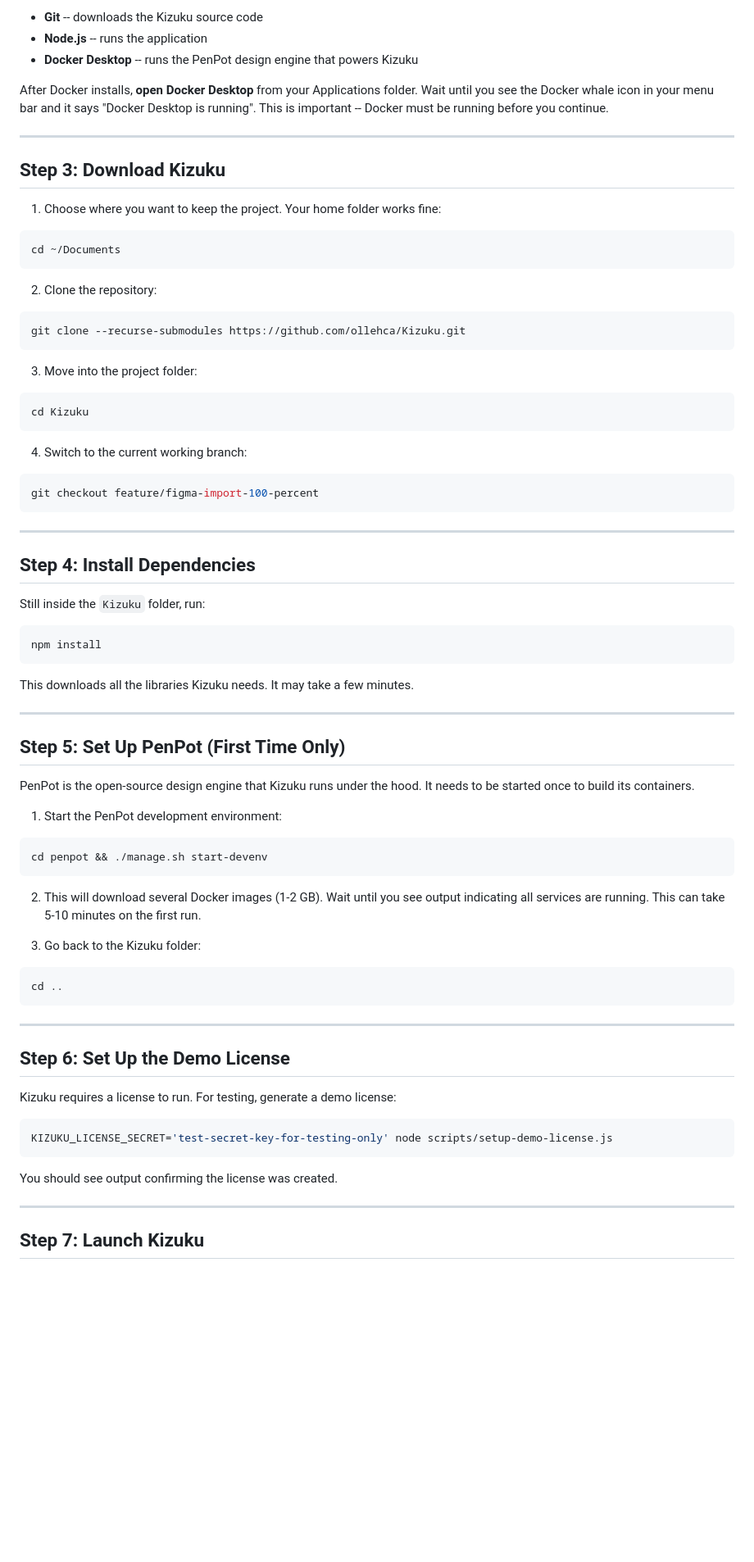
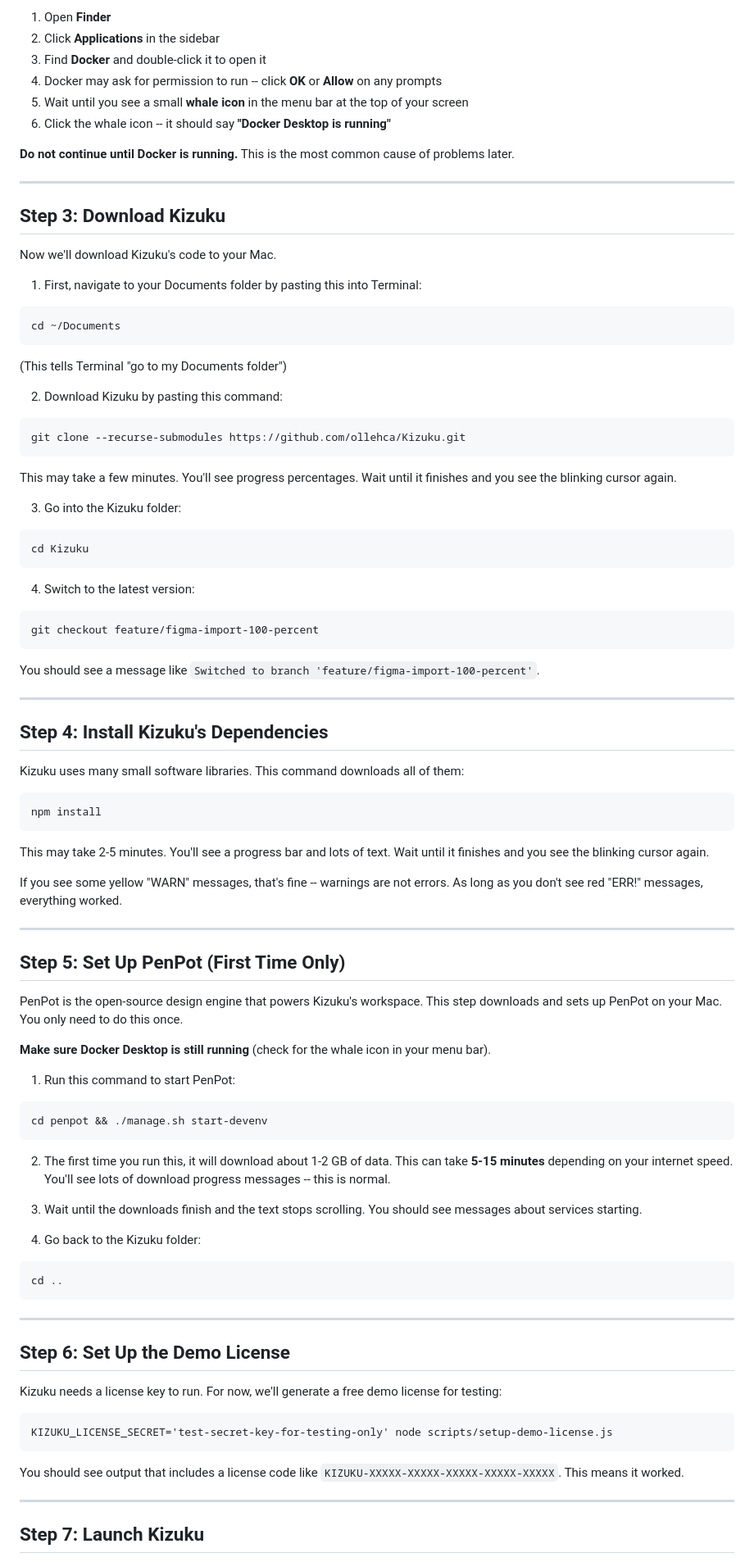
Before and after one commit to ollehca/Kizuku, a Markdown page: GETTING_STARTED.md, the part around one of its changes. Shown at 82% size. Rendered like a GitHub page; blank space fills up the shorter version.

````diff
--- a/GETTING_STARTED.md
+++ b/GETTING_STARTED.md
@@ -59,67 +97,84 @@ This installs:
 
-- **Git** -- downloads the Kizuku source code
-- **Node.js** -- runs the application
-- **Docker Desktop** -- runs the PenPot design engine that powers Kizuku
+1. Open **Finder**
+2. Click **Applications** in the sidebar
+3. Find **Docker** and double-click it to open it
+4. Docker may ask for permission to run -- click **OK** or **Allow** on any prompts
+5. Wait until you see a small **whale icon** in the menu bar at the top of your screen
+6. Click the whale icon -- it should say **"Docker Desktop is running"**
 
-After Docker installs, **open Docker Desktop** from your Applications folder. Wait until you see the Docker whale icon in your menu bar and it says "Docker Desktop is running". This is important -- Docker must be running before you continue.
+**Do not continue until Docker is running.** This is the most common cause of problems later.
 
 ---
 
 ## Step 3: Download Kizuku
 
-1. Choose where you want to keep the project. Your home folder works fine:
+Now we'll download Kizuku's code to your Mac.
 
-```bash
+1. First, navigate to your Documents folder by pasting this into Terminal:
+
+```
 cd ~/Documents
 ```
 
-2. Clone the repository:
+(This tells Terminal "go to my Documents folder")
 
-```bash
+2. Download Kizuku by pasting this command:
+
+```
 git clone --recurse-submodules https://github.com/ollehca/Kizuku.git
 ```
 
-3. Move into the project folder:
+This may take a few minutes. You'll see progress percentages. Wait until it finishes and you see the blinking cursor again.
 
-```bash
+3. Go into the Kizuku folder:
+
+```
 cd Kizuku
 ```
 
-4. Switch to the current working branch:
+4. Switch to the latest version:
 
-```bash
+```
 git checkout feature/figma-import-100-percent
 ```
 
+You should see a message like `Switched to branch 'feature/figma-import-100-percent'`.
+
 ---
 
-## Step 4: Install Dependencies
+## Step 4: Install Kizuku's Dependencies
 
-Still inside the `Kizuku` folder, run:
+Kizuku uses many small software libraries. This command downloads all of them:
 
-```bash
+```
 npm install
 ```
 
-This downloads all the libraries Kizuku needs. It may take a few minutes.
+This may take 2-5 minutes. You'll see a progress bar and lots of text. Wait until it finishes and you see the blinking cursor again.
+
+If you see some yellow "WARN" messages, that's fine -- warnings are not errors. As long as you don't see red "ERR!" messages, everything worked.
 
 ---
 
 ## Step 5: Set Up PenPot (First Time Only)
 
-PenPot is the open-source design engine that Kizuku runs under the hood. It needs to be started once to build its containers.
+PenPot is the open-source design engine that powers Kizuku's workspace. This step downloads and sets up PenPot on your Mac. You only need to do this once.
 
-1. Start the PenPot development environment:
+**Make sure Docker Desktop is still running** (check for the whale icon in your menu bar).
 
-```bash
+1. Run this command to start PenPot:
+
+```
 cd penpot && ./manage.sh start-devenv
 ```
 
-2. This will download several Docker images (1-2 GB). Wait until you see output indicating all services are running. This can take 5-10 minutes on the first run.
+2. The first time you run this, it will download about 1-2 GB of data. This can take **5-15 minutes** depending on your internet speed. You'll see lots of download progress messages -- this is normal.
 
-3. Go back to the Kizuku folder:
+3. Wait until the downloads finish and the text stops scrolling. You should see messages about services starting.
 
-```bash
+4. Go back to the Kizuku folder:
+
+```
 cd ..
 ```
 
@@ -127,13 +182,13 @@ cd ..
 
 ## Step 6: Set Up the Demo License
 
-Kizuku requires a license to run. For testing, generate a demo license:
+Kizuku needs a license key to run. For now, we'll generate a free demo license for testing:
 
-```bash
+```
 KIZUKU_LICENSE_SECRET='test-secret-key-for-testing-only' node scripts/setup-demo-license.js
 ```
 
-You should see output confirming the license was created.
+You should see output that includes a license code like `KIZUKU-XXXXX-XXXXX-XXXXX-XXXXX-XXXXX`. This means it worked.
 
 ---
 
````
Also changed, not shown: other parts of GETTING_STARTED.md (+142 -58 lines).
